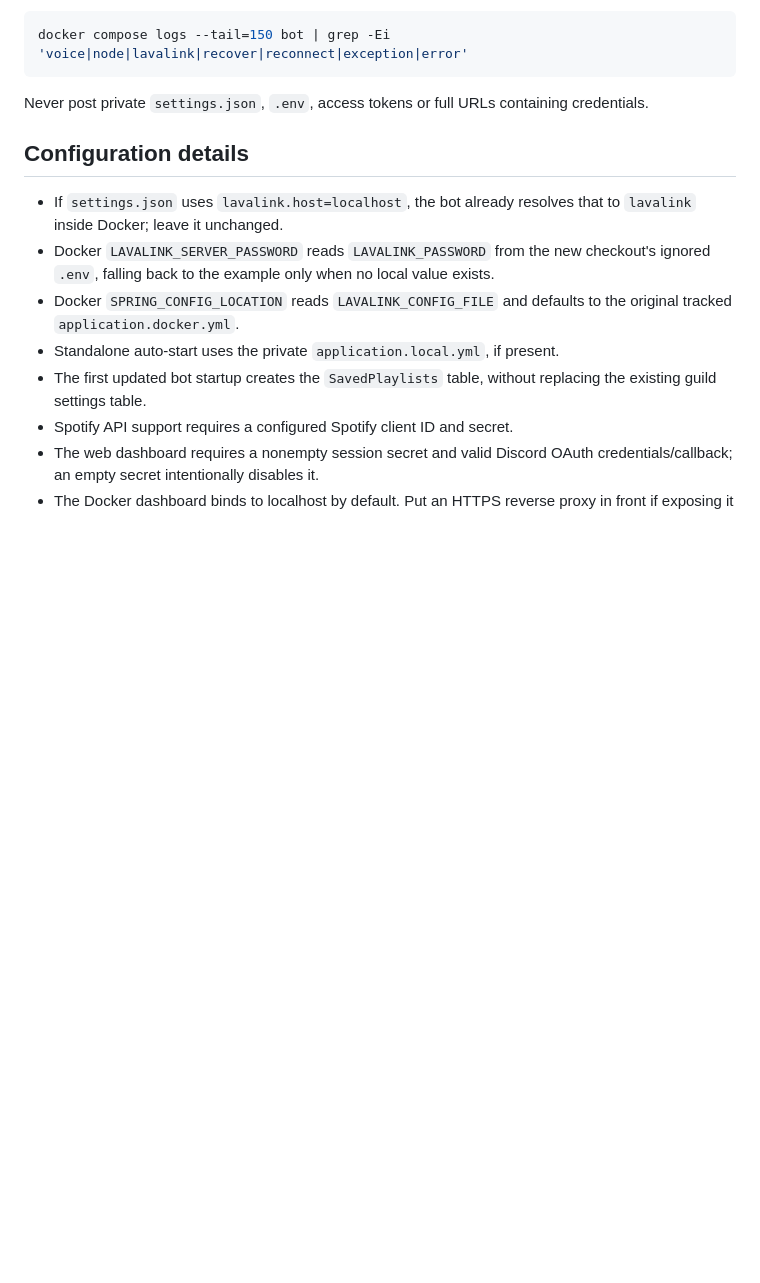
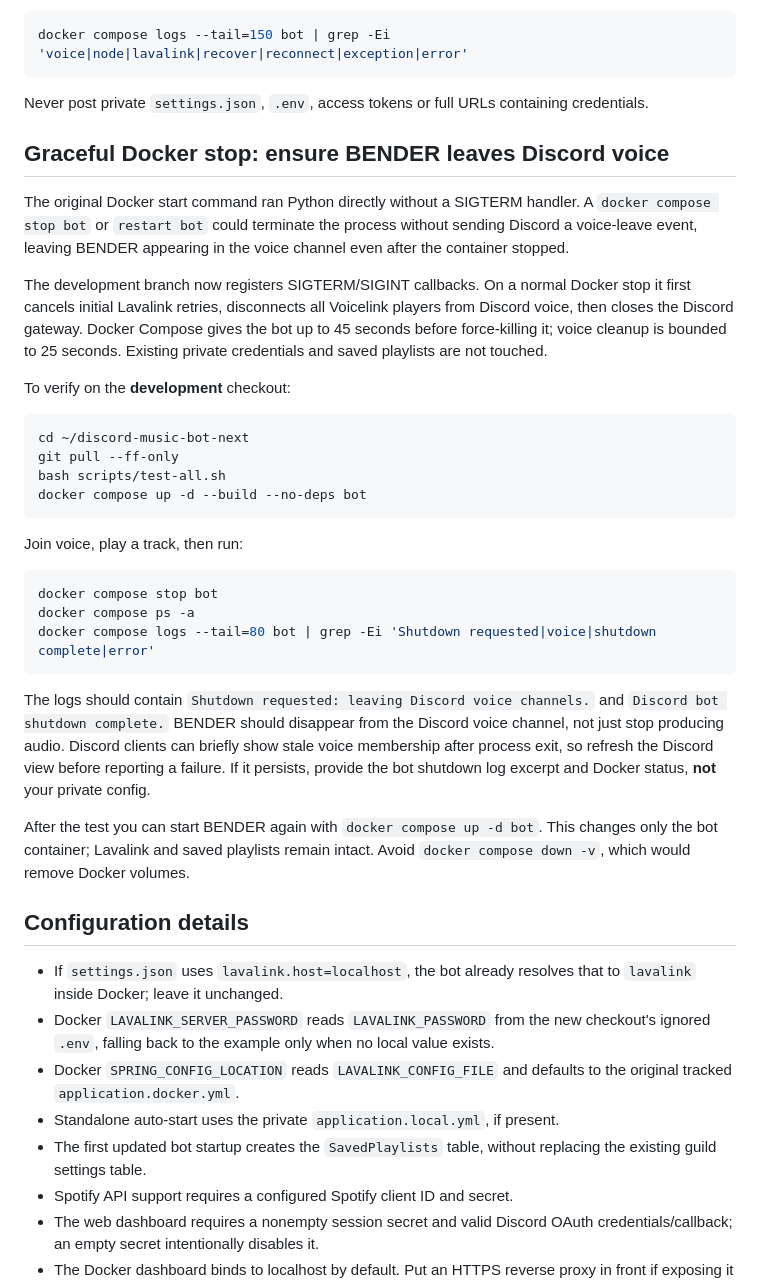
Before and after one commit to szentigrad3/discord-music-bot, a Markdown page: docs/UPGRADE_FROM_1_2_1.md, the part around the change. GitHub-like rendering; blank space fills up the shorter version.

Commit message:
docs: verify bot leaves Discord voice on graceful Docker shutdown

````diff
--- a/docs/UPGRADE_FROM_1_2_1.md
+++ b/docs/UPGRADE_FROM_1_2_1.md
@@ -173,6 +173,49 @@ docker compose logs --tail=150 bot | grep -Ei 'voice|node|lavalink|recover|recon
 Never post private `settings.json`, `.env`, access tokens or full URLs
 containing credentials.
 
+## Graceful Docker stop: ensure BENDER leaves Discord voice
+
+The original Docker start command ran Python directly without a SIGTERM
+handler. A `docker compose stop bot` or `restart bot` could terminate
+the process without sending Discord a voice-leave event, leaving BENDER
+appearing in the voice channel even after the container stopped.
+
+The development branch now registers SIGTERM/SIGINT callbacks. On a normal
+Docker stop it first cancels initial Lavalink retries, disconnects all
+Voicelink players from Discord voice, then closes the Discord gateway.
+Docker Compose gives the bot up to 45 seconds before force-killing it;
+voice cleanup is bounded to 25 seconds. Existing private credentials and
+saved playlists are not touched.
+
+To verify on the **development** checkout:
+
+```bash
+cd ~/discord-music-bot-next
+git pull --ff-only
+bash scripts/test-all.sh
+docker compose up -d --build --no-deps bot
+```
+
+Join voice, play a track, then run:
+
+```bash
+docker compose stop bot
+docker compose ps -a
+docker compose logs --tail=80 bot | grep -Ei 'Shutdown requested|voice|shutdown complete|error'
+```
+
+The logs should contain `Shutdown requested: leaving Discord voice channels.`
+and `Discord bot shutdown complete.` BENDER should disappear from the
+Discord voice channel, not just stop producing audio. Discord clients can
+briefly show stale voice membership after process exit, so refresh the Discord
+view before reporting a failure. If it persists, provide the bot shutdown
+log excerpt and Docker status, **not** your private config.
+
+After the test you can start BENDER again with
+`docker compose up -d bot`. This changes only the bot container;
+Lavalink and saved playlists remain intact. Avoid `docker compose down -v`,
+which would remove Docker volumes.
+
 ## Configuration details
 
 - If `settings.json` uses `lavalink.host=localhost`, the bot already
````
